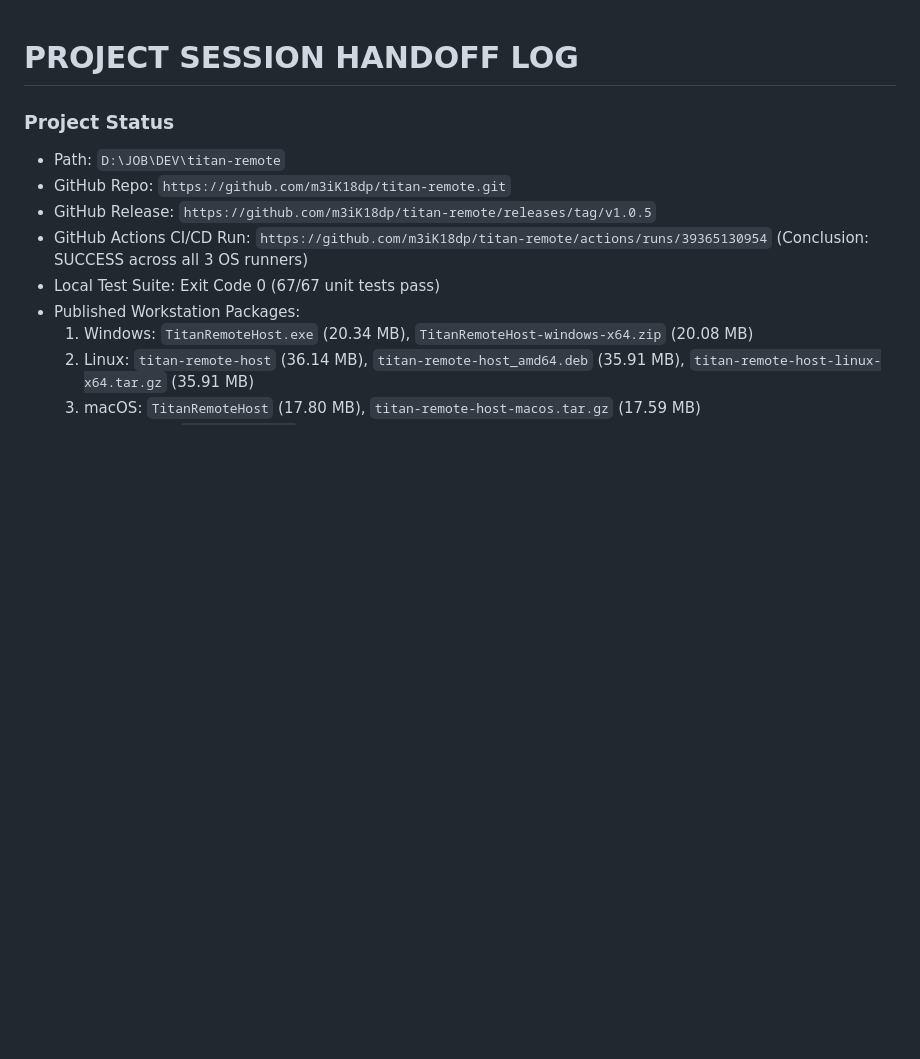
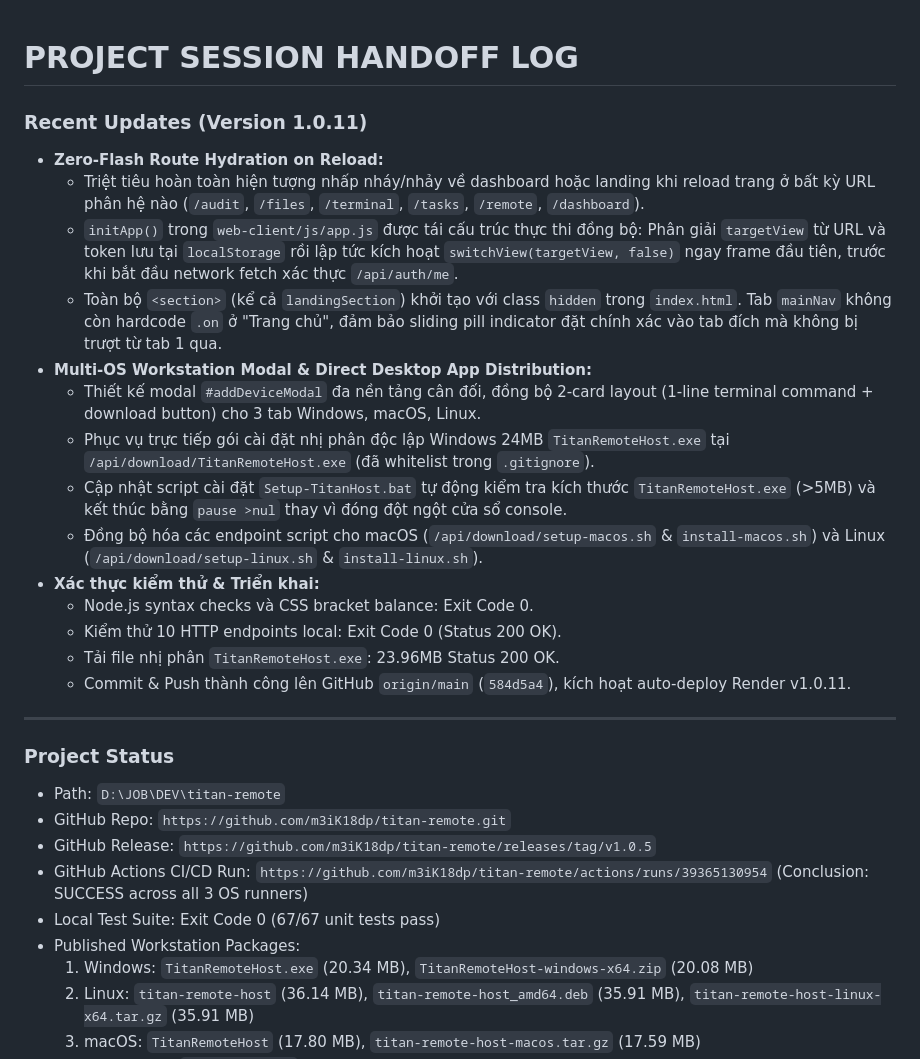
Before and after one commit to Meikova/meikova-relay, a Markdown page: docs/agent-handoff.md, the part around the change. Rendered like a GitHub page; blank space fills up the shorter version.

Commit message:
docs: update agent-handoff with v1.0.11 route hydration fix and multi-os modal

```diff
--- a/docs/agent-handoff.md
+++ b/docs/agent-handoff.md
@@ -1,4 +1,22 @@
 # PROJECT SESSION HANDOFF LOG
+
+### Recent Updates (Version 1.0.11)
+- **Zero-Flash Route Hydration on Reload:**
+  - Triệt tiêu hoàn toàn hiện tượng nhấp nháy/nhảy về dashboard hoặc landing khi reload trang ở bất kỳ URL phân hệ nào (`/audit`, `/files`, `/terminal`, `/tasks`, `/remote`, `/dashboard`).
+  - `initApp()` trong `web-client/js/app.js` được tái cấu trúc thực thi đồng bộ: Phân giải `targetView` từ URL và token lưu tại `localStorage` rồi lập tức kích hoạt `switchView(targetView, false)` ngay frame đầu tiên, trước khi bắt đầu network fetch xác thực `/api/auth/me`.
+  - Toàn bộ `<section>` (kể cả `landingSection`) khởi tạo với class `hidden` trong `index.html`. Tab `mainNav` không còn hardcode `.on` ở "Trang chủ", đảm bảo sliding pill indicator đặt chính xác vào tab đích mà không bị trượt từ tab 1 qua.
+- **Multi-OS Workstation Modal & Direct Desktop App Distribution:**
+  - Thiết kế modal `#addDeviceModal` đa nền tảng cân đối, đồng bộ 2-card layout (1-line terminal command + download button) cho 3 tab Windows, macOS, Linux.
+  - Phục vụ trực tiếp gói cài đặt nhị phân độc lập Windows 24MB `TitanRemoteHost.exe` tại `/api/download/TitanRemoteHost.exe` (đã whitelist trong `.gitignore`).
+  - Cập nhật script cài đặt `Setup-TitanHost.bat` tự động kiểm tra kích thước `TitanRemoteHost.exe` (>5MB) và kết thúc bằng `pause >nul` thay vì đóng đột ngột cửa sổ console.
+  - Đồng bộ hóa các endpoint script cho macOS (`/api/download/setup-macos.sh` & `install-macos.sh`) và Linux (`/api/download/setup-linux.sh` & `install-linux.sh`).
+- **Xác thực kiểm thử & Triển khai:**
+  - Node.js syntax checks và CSS bracket balance: Exit Code 0.
+  - Kiểm thử 10 HTTP endpoints local: Exit Code 0 (Status 200 OK).
+  - Tải file nhị phân `TitanRemoteHost.exe`: 23.96MB Status 200 OK.
+  - Commit & Push thành công lên GitHub `origin/main` (`584d5a4`), kích hoạt auto-deploy Render v1.0.11.
+
+---
 
 ### Project Status
 - Path: `D:\JOB\DEV\titan-remote`
```
